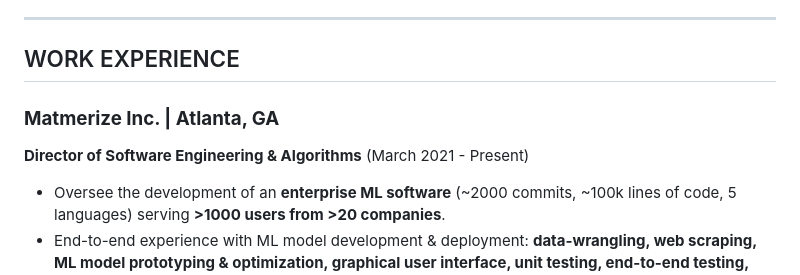
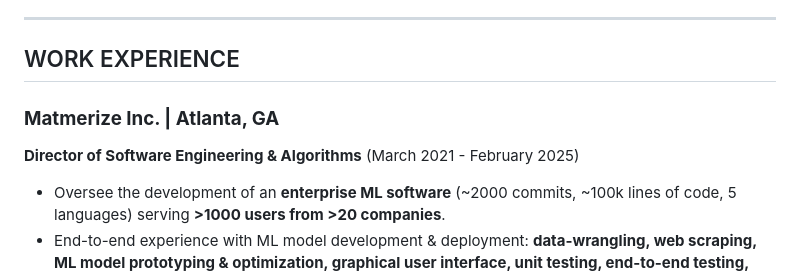
Before and after one commit to rishigurnani/rishigurnani.github.io, a Markdown page: resume/resume.md, the part around the change. GitHub-like rendering.

Commit message:
Added resume end date

```diff
--- a/resume/resume.md
+++ b/resume/resume.md
@@ -29,9 +29,8 @@
 ---
 
 ## WORK EXPERIENCE
-
 ### **Matmerize Inc. | Atlanta, GA**
-**Director of Software Engineering & Algorithms** (March 2021 - Present)
+**Director of Software Engineering & Algorithms** (March 2021 - February 2025)
 
 - Oversee the development of an **enterprise ML software** (~2000 commits, ~100k lines of code, 5 languages) serving **>1000 users from >20 companies**.
 - End-to-end experience with ML model development & deployment: **data-wrangling, web scraping, ML model prototyping & optimization, graphical user interface, unit testing, end-to-end testing, cloud deployment (AWS)**.
```
